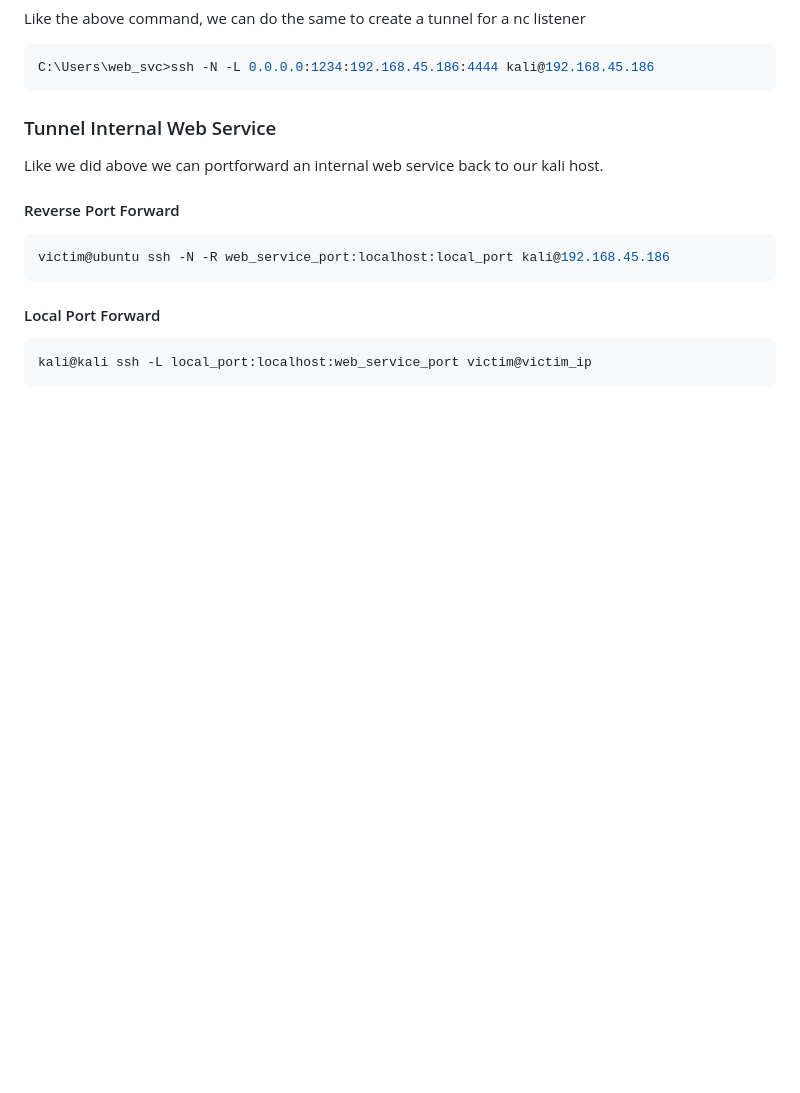
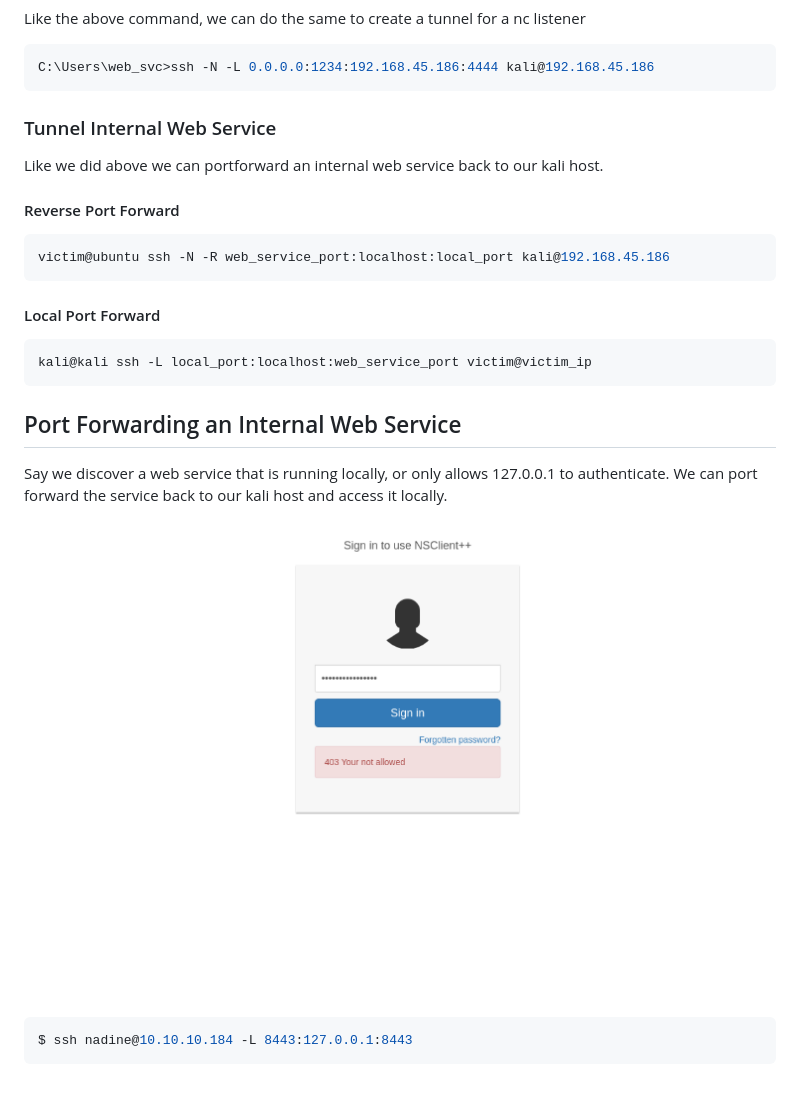
Before and after one commit to rottaj/Rotta-Rocks, a Markdown page: ethical-hacking/pivoting-tunneling-and-port-forwarding/ssh.md, the part around the change. Rendered like a GitHub page; pictures changed too: .gitbook/assets/image (46).png (added); blank space fills up the shorter version.

Commit message:
GITBOOK-288: change request with no subject merged in GitBook

````diff
--- a/ethical-hacking/pivoting-tunneling-and-port-forwarding/ssh.md
+++ b/ethical-hacking/pivoting-tunneling-and-port-forwarding/ssh.md
@@ -209,3 +209,15 @@ victim@ubuntu ssh -N -R web_service_port:localhost:local_port kali@192.168.45.18
 ```bash
 kali@kali ssh -L local_port:localhost:web_service_port victim@victim_ip
 ```
+
+
+
+## Port Forwarding an Internal Web Service
+
+Say we discover a web service that is running locally, or only allows 127.0.0.1 to authenticate. We can port forward the service back to our kali host and access it locally.
+
+<figure><img src="../../.gitbook/assets/image (46).png" alt=""><figcaption></figcaption></figure>
+
+```bash
+$ ssh nadine@10.10.10.184 -L 8443:127.0.0.1:8443
+```
````
Also changed, not shown: SUMMARY.md (+1 -1 lines), active-directory/enumerating-active-directory/active-directory-certificate-services-ad-cs.md (+2 -0 lines), active-directory/password-spraying/brute-force-password-spraying-linux-tools.md (added, +123 -0 lines), active-directory/password-spraying/internal-spraying-from-linux.md (deleted, +0 -90 lines).
